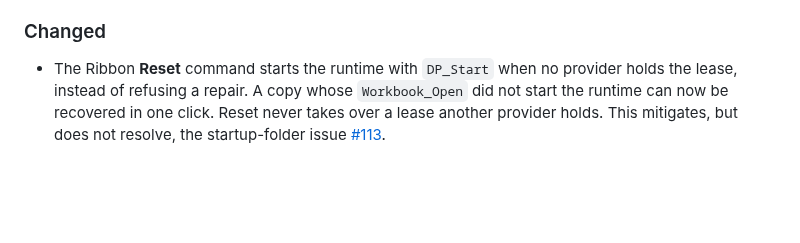
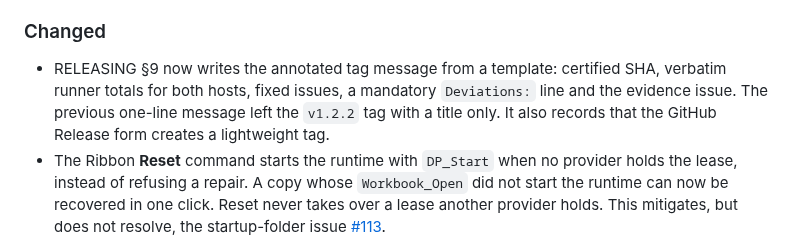
Before and after one commit to danielep71/VBA-DATETIMEPICKER, a Markdown page: CHANGELOG.md, the part around the change. Rendered like a GitHub page; blank space fills up the shorter version.

```diff
--- a/CHANGELOG.md
+++ b/CHANGELOG.md
@@ -144,6 +144,11 @@ Use only the categories needed by a release.
 
 ### Changed
 
+- RELEASING §9 now writes the annotated tag message from a template: certified
+  SHA, verbatim runner totals for both hosts, fixed issues, a mandatory
+  `Deviations:` line and the evidence issue. The previous one-line message left
+  the `v1.2.2` tag with a title only. It also records that the GitHub Release
+  form creates a lightweight tag.
 - The Ribbon **Reset** command starts the runtime with `DP_Start` when no
   provider holds the lease, instead of refusing a repair. A copy whose
   `Workbook_Open` did not start the runtime can now be recovered in one click.
```
Also changed, not shown: RELEASING.md (+32 -2 lines).
